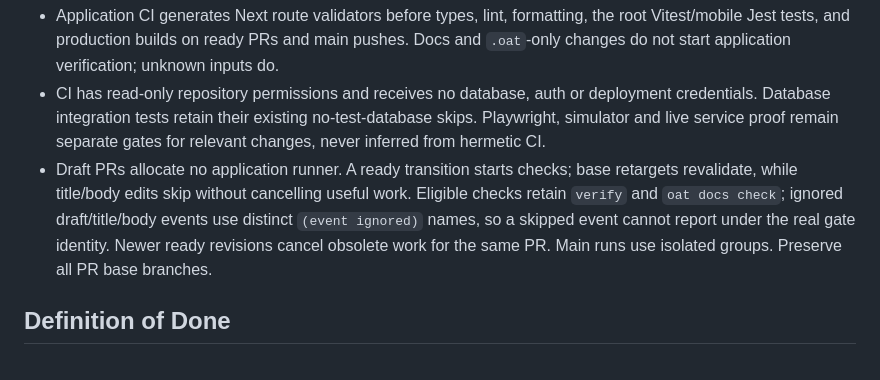
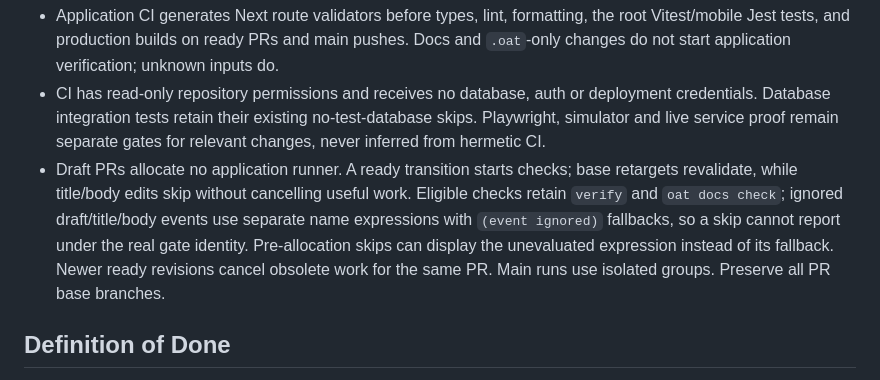
Before and after one commit to tkstang/sequence, a Markdown page: AGENTS.md, the part around the change. Drawn GitHub-style.

```diff
--- a/AGENTS.md
+++ b/AGENTS.md
@@ -111,8 +111,9 @@ TestFlight in the final operator phase. Canonical commands live in
 - Draft PRs allocate no application runner. A ready transition starts checks;
   base retargets revalidate, while title/body edits skip without cancelling useful
   work. Eligible checks retain `verify` and `oat docs check`; ignored draft/title/body
-  events use distinct `(event ignored)` names, so a skipped event cannot report under
-  the real gate identity. Newer ready revisions cancel obsolete work for the same PR. Main runs use
+  events use separate name expressions with `(event ignored)` fallbacks, so a skip
+  cannot report under the real gate identity. Pre-allocation skips can display the
+  unevaluated expression instead of its fallback. Newer ready revisions cancel obsolete work for the same PR. Main runs use
   isolated groups. Preserve all PR base branches.
 
 ## Definition of Done
```
Also changed, not shown: README.md (+3 -2 lines), docs/development.md (+3 -2 lines).
